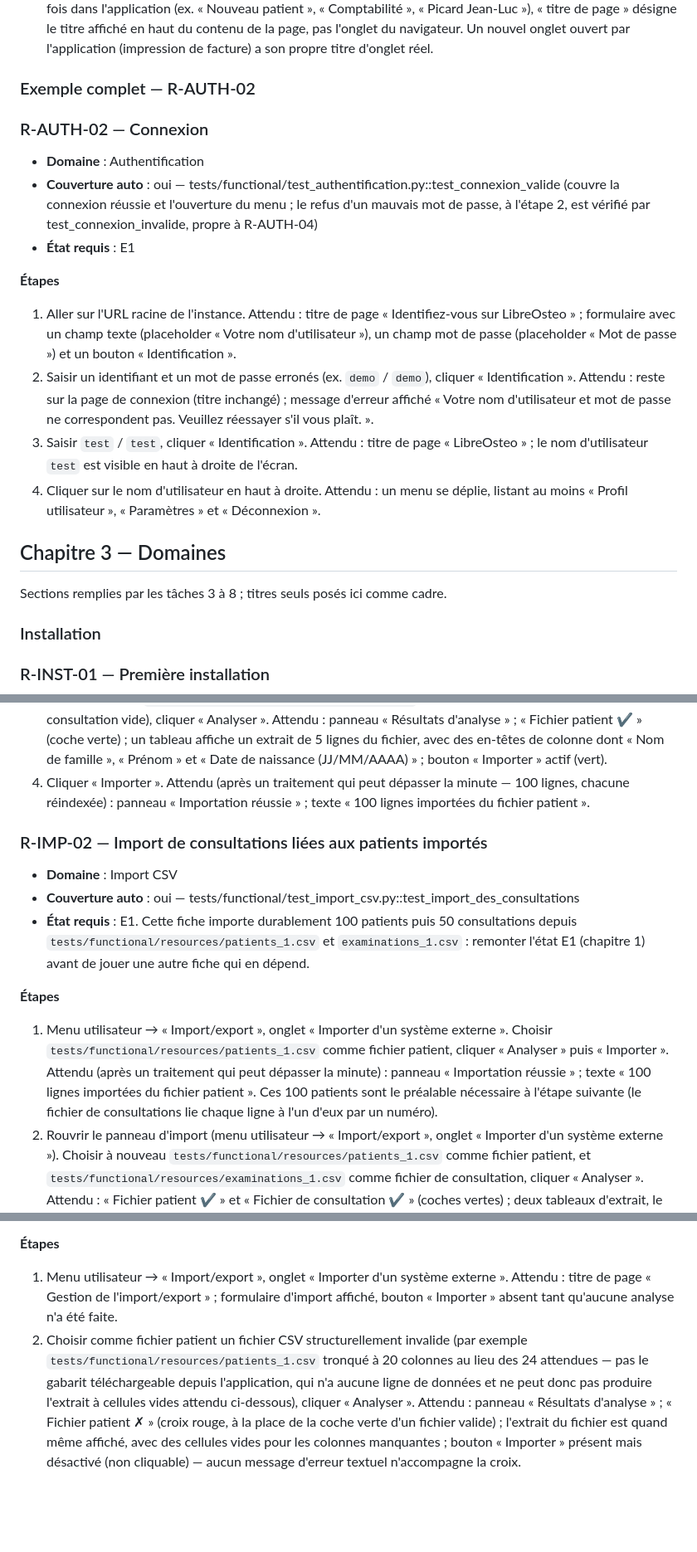
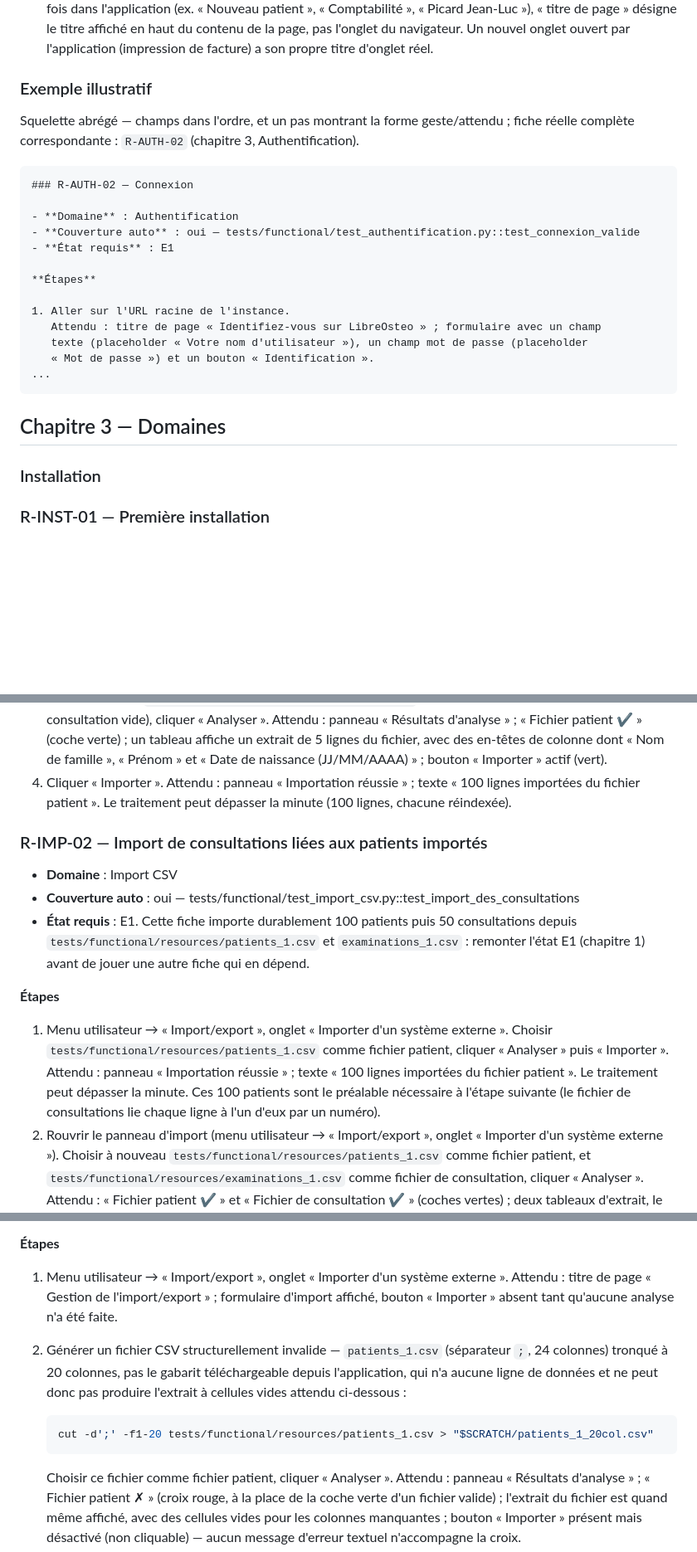
Before and after one commit to githubf-tfr/libreosteo, a Markdown page: docs/recette.md, 3 parts joined by grey strips. Shown at 83% size. GitHub-like rendering; blank space fills up the shorter version.

Commit message:
docs: corrections de la revue finale du cahier de recette (S4)

````diff
--- a/docs/recette.md
+++ b/docs/recette.md
@@ -346,14 +354,16 @@ Bloc modèle, à recopier pour chaque fiche des chapitres de domaine :
   Un nouvel onglet ouvert par l'application (impression de facture) a son propre titre
   d'onglet réel.
 
-### Exemple complet — R-AUTH-02
+### Exemple illustratif
 
+Squelette abrégé — champs dans l'ordre, et un pas montrant la forme geste/attendu ; fiche
+réelle complète correspondante : `R-AUTH-02` (chapitre 3, Authentification).
+
+```
 ### R-AUTH-02 — Connexion
 
 - **Domaine** : Authentification
 - **Couverture auto** : oui — tests/functional/test_authentification.py::test_connexion_valide
-  (couvre la connexion réussie et l'ouverture du menu ; le refus d'un mauvais mot de
-  passe, à l'étape 2, est vérifié par test_connexion_invalide, propre à R-AUTH-04)
 - **État requis** : E1
 
 **Étapes**
@@ -362,21 +372,10 @@ Bloc modèle, à recopier pour chaque fiche des chapitres de domaine :
    Attendu : titre de page « Identifiez-vous sur LibreOsteo » ; formulaire avec un champ
    texte (placeholder « Votre nom d'utilisateur »), un champ mot de passe (placeholder
    « Mot de passe ») et un bouton « Identification ».
-2. Saisir un identifiant et un mot de passe erronés (ex. `demo` / `demo`), cliquer
-   « Identification ».
-   Attendu : reste sur la page de connexion (titre inchangé) ; message d'erreur affiché
-   « Votre nom d'utilisateur et mot de passe ne correspondent pas. Veuillez réessayer s'il
-   vous plaît. ».
-3. Saisir `test` / `test`, cliquer « Identification ».
-   Attendu : titre de page « LibreOsteo » ; le nom d'utilisateur `test` est visible en haut
-   à droite de l'écran.
-4. Cliquer sur le nom d'utilisateur en haut à droite.
-   Attendu : un menu se déplie, listant au moins « Profil utilisateur », « Paramètres » et
-   « Déconnexion ».
+...
+```
 
 ## Chapitre 3 — Domaines
-
-Sections remplies par les tâches 3 à 8 ; titres seuls posés ici comme cadre.
 
 ### Installation
 
@@ -1241,9 +1240,9 @@ Sections remplies par les tâches 3 à 8 ; titres seuls posés ici comme cadre.
    colonne dont « Nom de famille », « Prénom » et « Date de naissance
    (JJ/MM/AAAA) » ; bouton « Importer » actif (vert).
 4. Cliquer « Importer ».
-   Attendu (après un traitement qui peut dépasser la minute — 100 lignes, chacune
-   réindexée) : panneau « Importation réussie » ; texte « 100 lignes importées du
-   fichier patient ».
+   Attendu : panneau « Importation réussie » ; texte « 100 lignes importées du
+   fichier patient ». Le traitement peut dépasser la minute (100 lignes, chacune
+   réindexée).
 
 ### R-IMP-02 — Import de consultations liées aux patients importés
 
@@ -1259,10 +1258,10 @@ Sections remplies par les tâches 3 à 8 ; titres seuls posés ici comme cadre.
 1. Menu utilisateur → « Import/export », onglet « Importer d'un système externe ».
    Choisir `tests/functional/resources/patients_1.csv` comme fichier patient,
    cliquer « Analyser » puis « Importer ».
-   Attendu (après un traitement qui peut dépasser la minute) : panneau
-   « Importation réussie » ; texte « 100 lignes importées du fichier patient ».
-   Ces 100 patients sont le préalable nécessaire à l'étape suivante (le fichier de
-   consultations lie chaque ligne à l'un d'eux par un numéro).
+   Attendu : panneau « Importation réussie » ; texte « 100 lignes importées du
+   fichier patient ». Le traitement peut dépasser la minute. Ces 100 patients sont
+   le préalable nécessaire à l'étape suivante (le fichier de consultations lie
+   chaque ligne à l'un d'eux par un numéro).
 2. Rouvrir le panneau d'import (menu utilisateur → « Import/export », onglet
    « Importer d'un système externe »). Choisir à nouveau
    `tests/functional/resources/patients_1.csv` comme fichier patient, et
@@ -1294,11 +1293,16 @@ Sections remplies par les tâches 3 à 8 ; titres seuls posés ici comme cadre.
 1. Menu utilisateur → « Import/export », onglet « Importer d'un système externe ».
    Attendu : titre de page « Gestion de l'import/export » ; formulaire d'import
    affiché, bouton « Importer » absent tant qu'aucune analyse n'a été faite.
-2. Choisir comme fichier patient un fichier CSV structurellement invalide (par
-   exemple `tests/functional/resources/patients_1.csv` tronqué à 20 colonnes au
-   lieu des 24 attendues — pas le gabarit téléchargeable depuis l'application, qui
-   n'a aucune ligne de données et ne peut donc pas produire l'extrait à cellules
-   vides attendu ci-dessous), cliquer « Analyser ».
+2. Générer un fichier CSV structurellement invalide — `patients_1.csv` (séparateur
+   `;`, 24 colonnes) tronqué à 20 colonnes, pas le gabarit téléchargeable depuis
+   l'application, qui n'a aucune ligne de données et ne peut donc pas produire
+   l'extrait à cellules vides attendu ci-dessous :
+
+   ```sh
+   cut -d';' -f1-20 tests/functional/resources/patients_1.csv > "$SCRATCH/patients_1_20col.csv"
+   ```
+
+   Choisir ce fichier comme fichier patient, cliquer « Analyser ».
    Attendu : panneau « Résultats d'analyse » ; « Fichier patient ✗ » (croix rouge,
    à la place de la coche verte d'un fichier valide) ; l'extrait du fichier est
    quand même affiché, avec des cellules vides pour les colonnes manquantes ;
````
Also changed, not shown: other parts of docs/recette.md (+22 -8 lines), KANBAN.md (+20 -19 lines).
